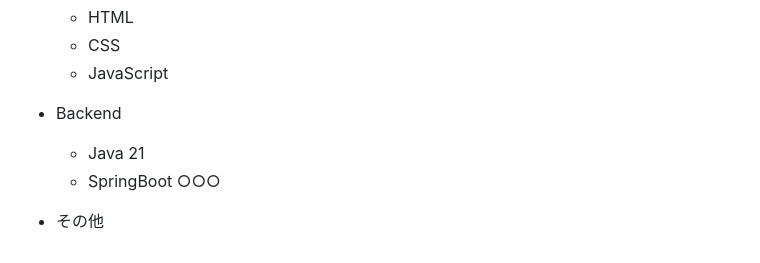
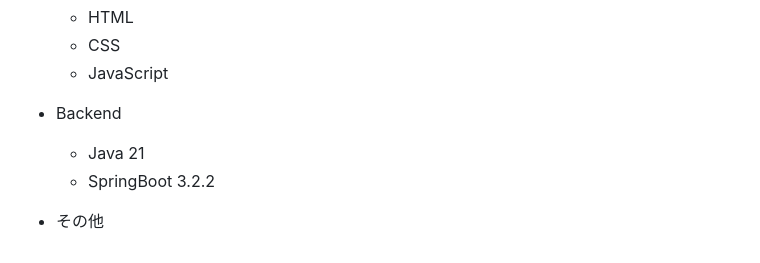
Before and after one commit to kc3hack/2024_D, a Markdown page: README.md, the part around the change. Drawn GitHub-style.

```diff
--- a/README.md
+++ b/README.md
@@ -63,7 +63,7 @@
 
 - Backend
   - Java 21
-  - SpringBoot ○○○
+  - SpringBoot 3.2.2
 - その他
 
 
```
